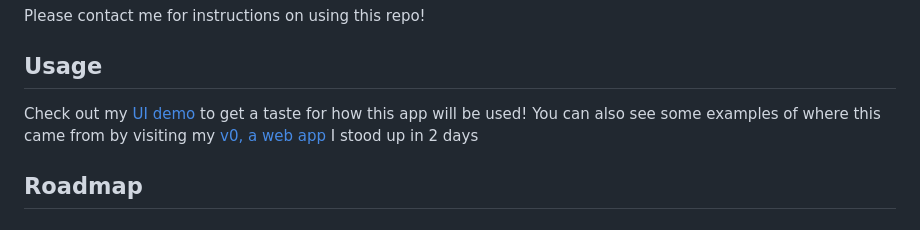
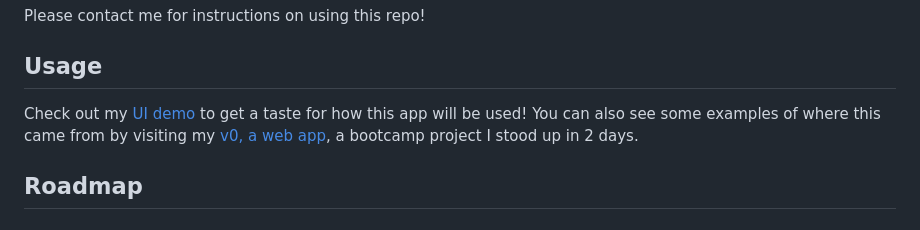
Before and after one commit to Willy-McNamara/freequency, a Markdown page: README.md, the part around one of its changes. Rendered like a GitHub page.

```diff
--- a/README.md
+++ b/README.md
@@ -62,7 +62,7 @@ Please contact me for instructions on using this repo!
 ## Usage
 
 Check out my [UI demo](https://www.loom.com/share/3d44174f8a0d43c6812df4a966c41145) to get a taste for how this app will be used!
-You can also see some examples of where this came from by visiting my [v0, a web app](https://github.com/Willy-McNamara/Freequency) I stood up in 2 days
+You can also see some examples of where this came from by visiting my [v0, a web app](https://github.com/Willy-McNamara/Freequency), a bootcamp project I stood up in 2 days.
 
 
 
```
Also changed, not shown: other parts of README.md (+6 -0 lines).
